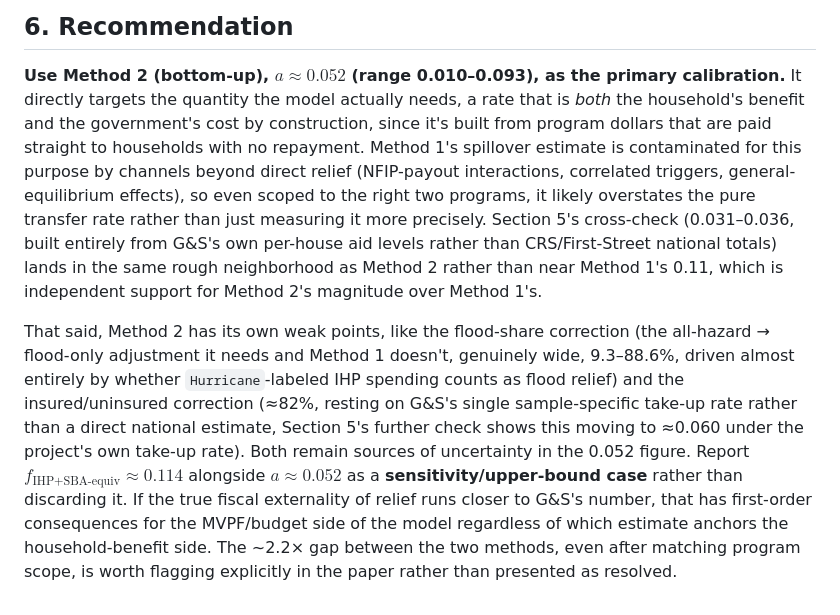
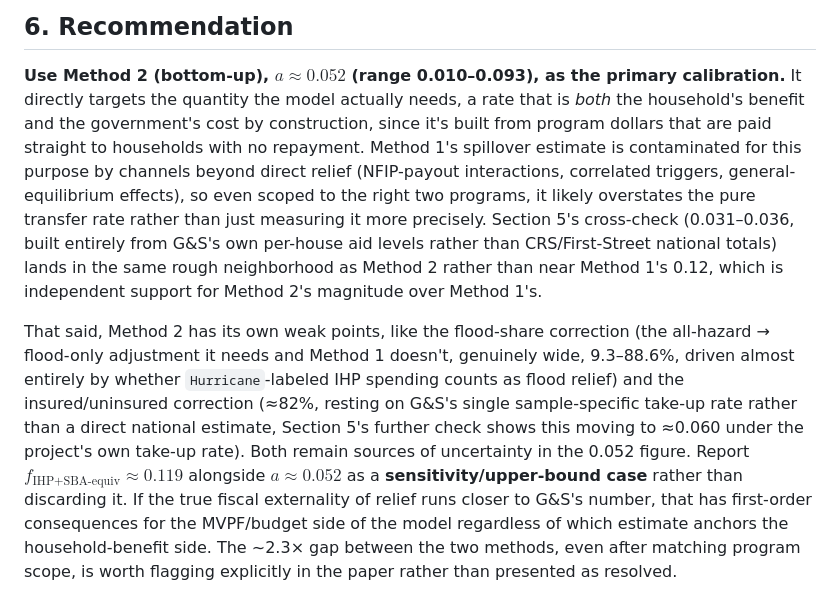
Before and after one commit to danieljschmidt/Optimal-flood-policy-mix, a Markdown page: notes/calibration_a_two_methods.md, the part around one of its changes. GitHub-like rendering.

```diff
--- a/notes/calibration_a_two_methods.md
+++ b/notes/calibration_a_two_methods.md
@@ -201,11 +205,11 @@ Using the project's own take-up rate pushes the midpoint up further, to ≈0.060
 ## 6. Recommendation
 
 **Use Method 2 (bottom-up), $a \approx 0.052$ (range 0.010–0.093), as the primary calibration.** It
-directly targets the quantity the model actually needs, a rate that is *both* the household's benefit and the government's cost by construction, since it's built from program dollars that are paid straight to households with no repayment. Method 1's spillover estimate is contaminated for this purpose by channels beyond direct relief (NFIP-payout interactions, correlated triggers, general-equilibrium effects), so even scoped to the right two programs, it likely overstates the pure transfer rate rather than just measuring it more precisely. Section 5's cross-check (0.031–0.036, built entirely from G&S's own per-house aid levels rather than CRS/First-Street national totals) lands in the same rough neighborhood as Method 2 rather than near Method 1's 0.11, which is independent support for Method 2's magnitude over Method 1's.
+directly targets the quantity the model actually needs, a rate that is *both* the household's benefit and the government's cost by construction, since it's built from program dollars that are paid straight to households with no repayment. Method 1's spillover estimate is contaminated for this purpose by channels beyond direct relief (NFIP-payout interactions, correlated triggers, general-equilibrium effects), so even scoped to the right two programs, it likely overstates the pure transfer rate rather than just measuring it more precisely. Section 5's cross-check (0.031–0.036, built entirely from G&S's own per-house aid levels rather than CRS/First-Street national totals) lands in the same rough neighborhood as Method 2 rather than near Method 1's 0.12, which is independent support for Method 2's magnitude over Method 1's.
 
 That said, Method 2 has its own weak points, like the flood-share correction (the all-hazard → flood-only adjustment it needs and Method 1 doesn't, genuinely wide, 9.3–88.6%, driven almost entirely by whether `Hurricane`-labeled IHP spending counts as flood relief) and the insured/uninsured correction (≈82%, resting on G&S's single sample-specific take-up rate rather than a direct national estimate, Section 5's further check shows this moving to ≈0.060 under the project's own take-up rate). Both remain sources of uncertainty in the 0.052 figure.
-Report $f_{\text{IHP+SBA-equiv}}\approx0.114$ alongside $a\approx0.052$ as a **sensitivity/upper-bound
+Report $f_{\text{IHP+SBA-equiv}}\approx0.119$ alongside $a\approx0.052$ as a **sensitivity/upper-bound
 case** rather than discarding it. If the true fiscal externality of relief runs closer to G&S's
 number, that has first-order consequences for the MVPF/budget side of the model regardless of which
-estimate anchors the household-benefit side. The ~2.2× gap between the two methods, even after
+estimate anchors the household-benefit side. The ~2.3× gap between the two methods, even after
 matching program scope, is worth flagging explicitly in the paper rather than presented as resolved.
```
Also changed, not shown: other parts of notes/calibration_a_two_methods.md (+13 -9 lines), lit/gruber_solomon.md (+11 -4 lines).
